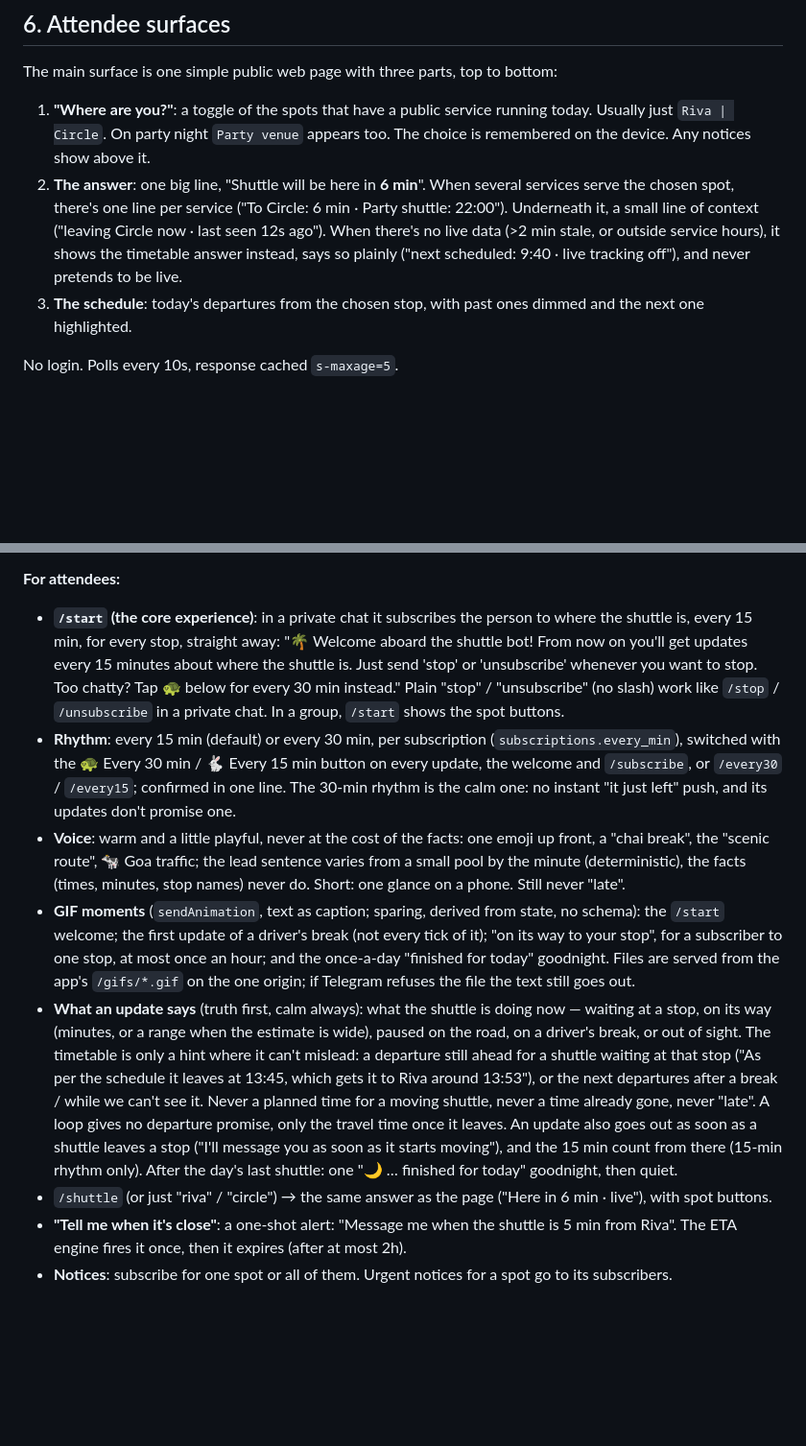
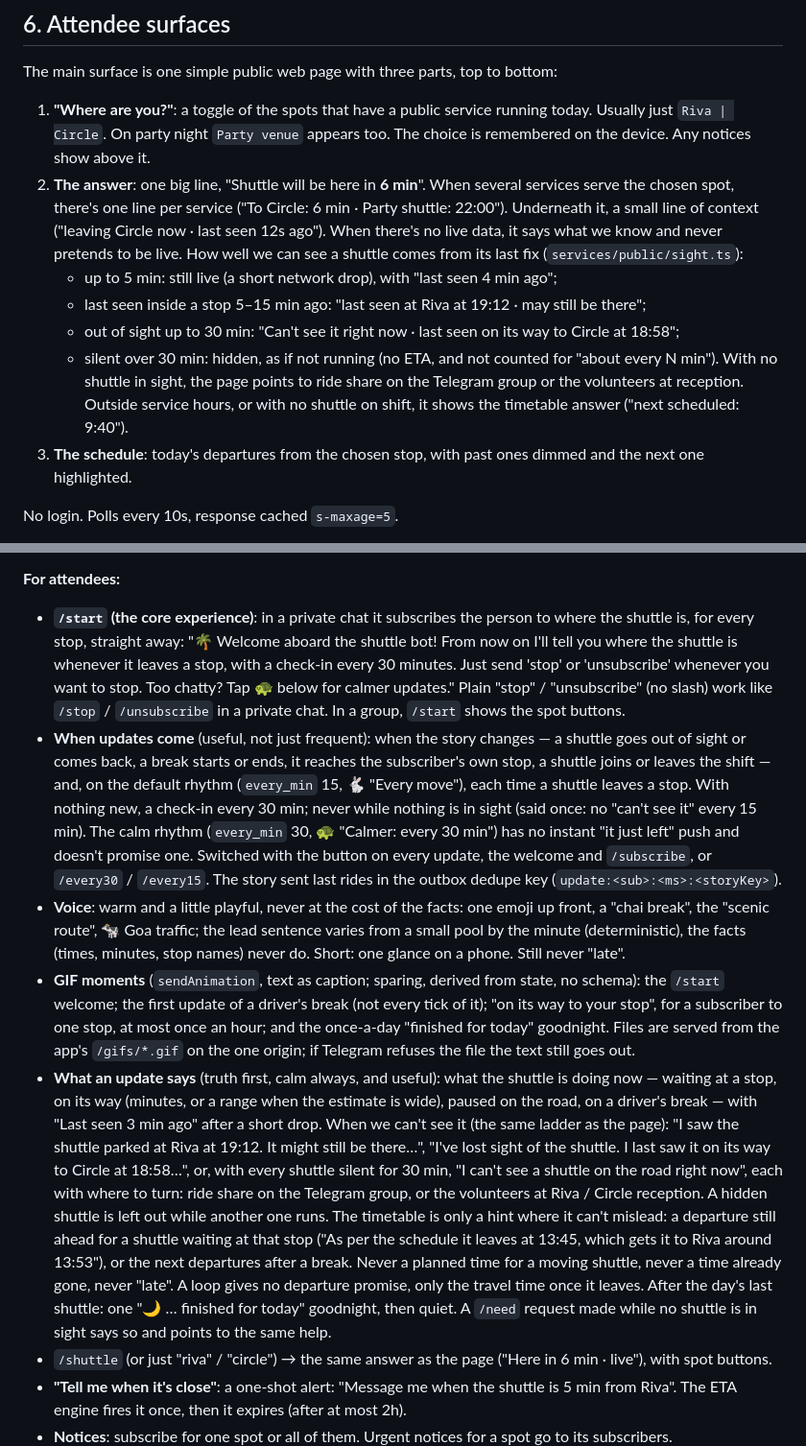
Before and after one commit to Nhajela/eci-shuttle, a Markdown page: docs/SPEC.md, 2 parts joined by grey strips. Shown at 96% size. Rendered like a GitHub page; blank space fills up the shorter version.

Commit message:
docs: updates on every move with where to turn when we can't see the shuttle; Alpesh on Shuttle 2
Co-Authored-By: Claude Opus 5.5 <noreply@anthropic.com>

```diff
--- a/docs/SPEC.md
+++ b/docs/SPEC.md
@@ -178,9 +178,14 @@ The main surface is one simple public web page with three parts, top to bottom:
    Any notices show above it.
 2. **The answer**: one big line, "Shuttle will be here in **6 min**". When several services serve
    the chosen spot, there's one line per service ("To Circle: 6 min · Party shuttle: 22:00"). Underneath it, a small line
-   of context ("leaving Circle now · last seen 12s ago"). When there's no live data (>2 min stale, or
-   outside service hours), it shows the timetable answer instead, says so plainly
-   ("next scheduled: 9:40 · live tracking off"), and never pretends to be live.
+   of context ("leaving Circle now · last seen 12s ago"). When there's no live data, it says what we know and
+   never pretends to be live. How well we can see a shuttle comes from its last fix (`services/public/sight.ts`):
+   - up to 5 min: still live (a short network drop), with "last seen 4 min ago";
+   - last seen inside a stop 5–15 min ago: "last seen at Riva at 19:12 · may still be there";
+   - out of sight up to 30 min: "Can't see it right now · last seen on its way to Circle at 18:58";
+   - silent over 30 min: hidden, as if not running (no ETA, and not counted for "about every N min").
+   With no shuttle in sight, the page points to ride share on the Telegram group or the volunteers at reception.
+   Outside service hours, or with no shuttle on shift, it shows the timetable answer ("next scheduled: 9:40").
 3. **The schedule**: today's departures from the chosen stop, with past ones dimmed and the next one highlighted.
 
 No login. Polls every 10s, response cached `s-maxage=5`.
@@ -267,15 +272,18 @@ preview can't log anyone in. A signed session cookie lasts 60 days. Only admin n
 - Each workspace has its own alert list, so test alerts never reach the real ops team.
 
 **For attendees:**
-- **`/start` (the core experience)**: in a private chat it subscribes the person to where the shuttle is, every
-  15 min, for every stop, straight away: "🌴 Welcome aboard the shuttle bot! From now on you'll get updates every
-  15 minutes about where the shuttle is. Just send 'stop' or 'unsubscribe' whenever you want to stop. Too chatty?
-  Tap 🐢 below for every 30 min instead." Plain "stop" / "unsubscribe" (no slash) work like `/stop` /
+- **`/start` (the core experience)**: in a private chat it subscribes the person to where the shuttle is, for
+  every stop, straight away: "🌴 Welcome aboard the shuttle bot! From now on I'll tell you where the shuttle is
+  whenever it leaves a stop, with a check-in every 30 minutes. Just send 'stop' or 'unsubscribe' whenever you want
+  to stop. Too chatty? Tap 🐢 below for calmer updates." Plain "stop" / "unsubscribe" (no slash) work like `/stop` /
   `/unsubscribe` in a private chat. In a group, `/start` shows the spot buttons.
-- **Rhythm**: every 15 min (default) or every 30 min, per subscription (`subscriptions.every_min`), switched with
-  the 🐢 Every 30 min / 🐇 Every 15 min button on every update, the welcome and `/subscribe`, or `/every30` /
-  `/every15`; confirmed in one line. The 30-min rhythm is the calm one: no instant "it just left" push, and its
-  updates don't promise one.
+- **When updates come** (useful, not just frequent): when the story changes — a shuttle goes out of sight or comes
+  back, a break starts or ends, it reaches the subscriber's own stop, a shuttle joins or leaves the shift — and,
+  on the default rhythm (`every_min` 15, 🐇 "Every move"), each time a shuttle leaves a stop. With nothing new, a
+  check-in every 30 min; never while nothing is in sight (said once: no "can't see it" every 15 min). The calm
+  rhythm (`every_min` 30, 🐢 "Calmer: every 30 min") has no instant "it just left" push and doesn't promise one.
+  Switched with the button on every update, the welcome and `/subscribe`, or `/every30` / `/every15`. The story
+  sent last rides in the outbox dedupe key (`update:<sub>:<ms>:<storyKey>`).
 - **Voice**: warm and a little playful, never at the cost of the facts: one emoji up front, a "chai break", the
   "scenic route", 🐄 Goa traffic; the lead sentence varies from a small pool by the minute (deterministic), the
   facts (times, minutes, stop names) never do. Short: one glance on a phone. Still never "late".
@@ -283,14 +291,18 @@ preview can't log anyone in. A signed session cookie lasts 60 days. Only admin n
   welcome; the first update of a driver's break (not every tick of it); "on its way to your stop", for a
   subscriber to one stop, at most once an hour; and the once-a-day "finished for today" goodnight. Files are
   served from the app's `/gifs/*.gif` on the one origin; if Telegram refuses the file the text still goes out.
-- **What an update says** (truth first, calm always): what the shuttle is doing now — waiting at a stop, on its
-  way (minutes, or a range when the estimate is wide), paused on the road, on a driver's break, or out of sight.
-  The timetable is only a hint where it can't mislead: a departure still ahead for a shuttle waiting at that stop
-  ("As per the schedule it leaves at 13:45, which gets it to Riva around 13:53"), or the next departures after a
-  break / while we can't see it. Never a planned time for a moving shuttle, never a time already gone, never
-  "late". A loop gives no departure promise, only the travel time once it leaves. An update also goes out as soon
-  as a shuttle leaves a stop ("I'll message you as soon as it starts moving"), and the 15 min count from there
-  (15-min rhythm only). After the day's last shuttle: one "🌙 … finished for today" goodnight, then quiet.
+- **What an update says** (truth first, calm always, and useful): what the shuttle is doing now — waiting at a
+  stop, on its way (minutes, or a range when the estimate is wide), paused on the road, on a driver's break — with
+  "Last seen 3 min ago" after a short drop. When we can't see it (the same ladder as the page): "I saw the shuttle
+  parked at Riva at 19:12. It might still be there…", "I've lost sight of the shuttle. I last saw it on its way to
+  Circle at 18:58…", or, with every shuttle silent for 30 min, "I can't see a shuttle on the road right now", each
+  with where to turn: ride share on the Telegram group, or the volunteers at Riva / Circle reception. A hidden
+  shuttle is left out while another one runs. The timetable is only a hint where it can't mislead: a departure
+  still ahead for a shuttle waiting at that stop ("As per the schedule it leaves at 13:45, which gets it to Riva
+  around 13:53"), or the next departures after a break. Never a planned time for a moving shuttle, never a time
+  already gone, never "late". A loop gives no departure promise, only the travel time once it leaves. After the
+  day's last shuttle: one "🌙 … finished for today" goodnight, then quiet. A `/need` request made while no
+  shuttle is in sight says so and points to the same help.
 - `/shuttle` (or just "riva" / "circle") → the same answer as the page ("Here in 6 min · live"), with spot buttons.
 - **"Tell me when it's close"**: a one-shot alert: "Message me when the shuttle is 5 min from Riva".
   The ETA engine fires it once, then it expires (after at most 2h).
```
Also changed, not shown: docs/OVERVIEW.md (+1 -1 lines).
